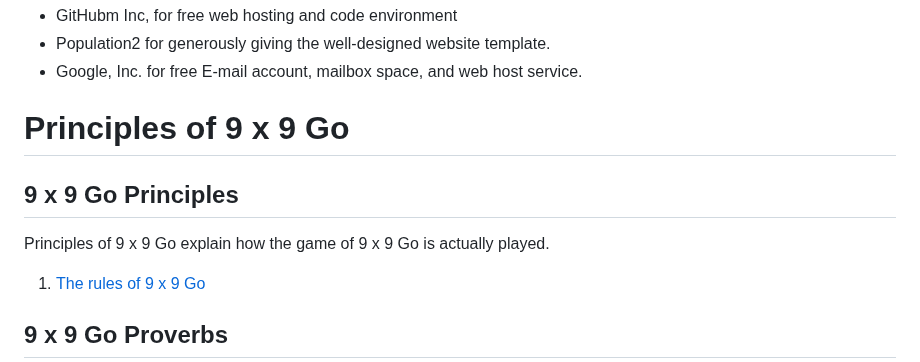
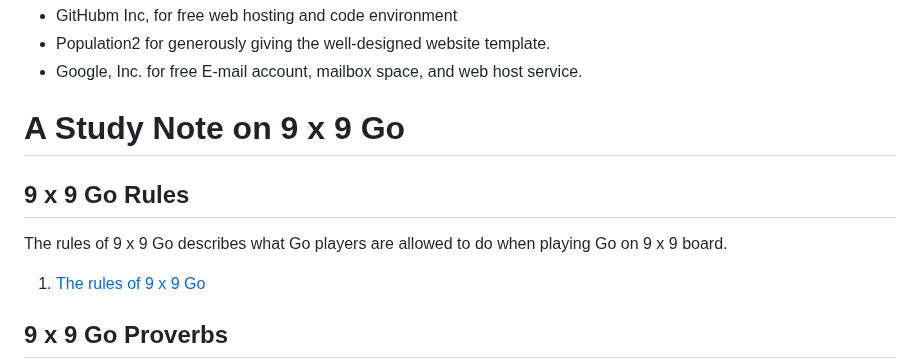
Before and after one commit to 9x9go/reviews, a Markdown page: README.md, the part around the change. GitHub-like rendering.

```diff
--- a/README.md
+++ b/README.md
@@ -28,9 +28,9 @@ We also gratefully thank the following organizations
 - Population2 for generously giving the well-designed website template.
 - Google, Inc. for free E-mail account, mailbox space, and web host service.
 
-# Principles of 9 x 9 Go
-## 9 x 9 Go Principles
-Principles of 9 x 9 Go explain how the game of 9 x 9 Go is actually played.
+# A Study Note on 9 x 9 Go
+## 9 x 9 Go Rules
+The rules of 9 x 9 Go describes what Go players are allowed to do when playing Go on 9 x 9 board.
 1. [The rules of 9 x 9 Go](https://9x9go.github.io/reviews/pdf/P001.pdf)
 
 ## 9 x 9 Go Proverbs
```
